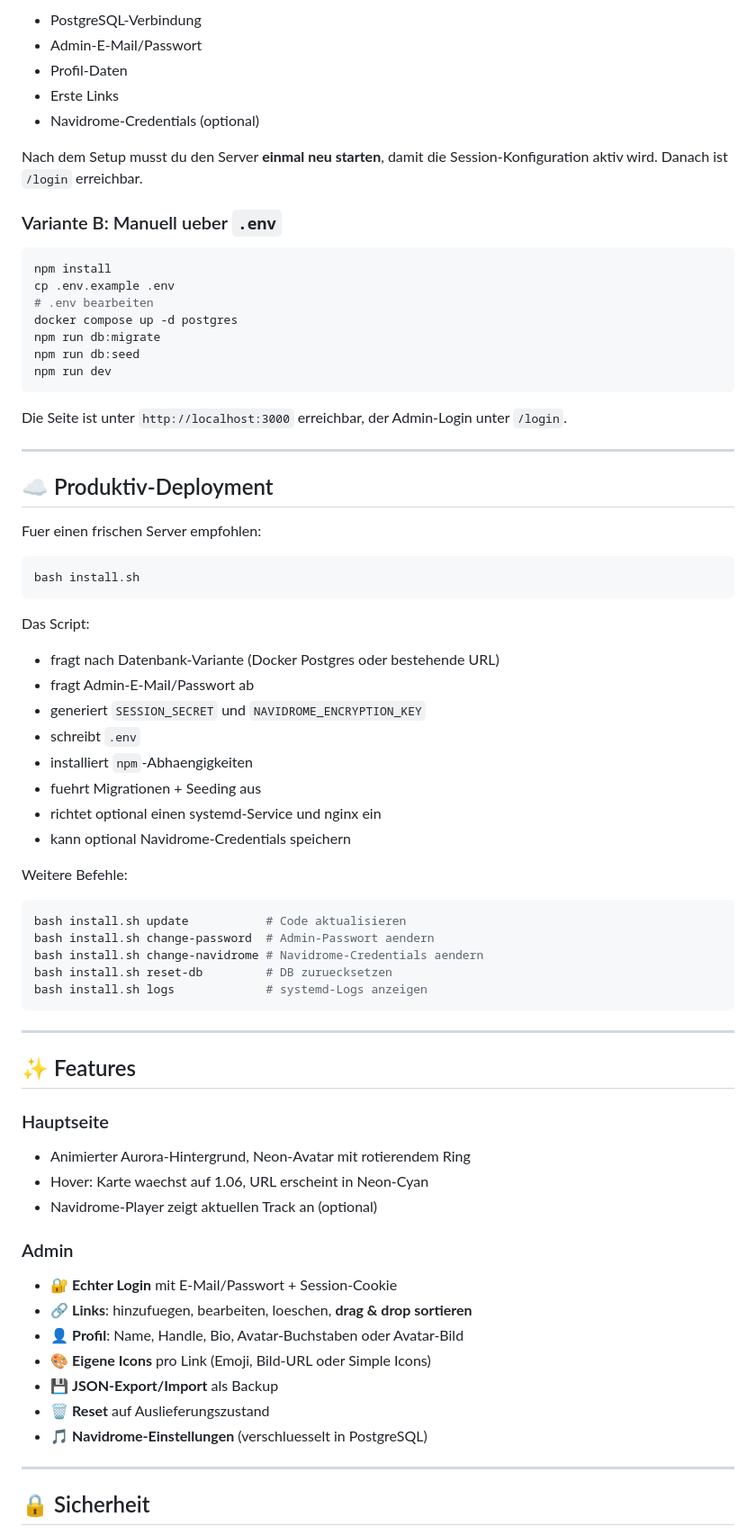
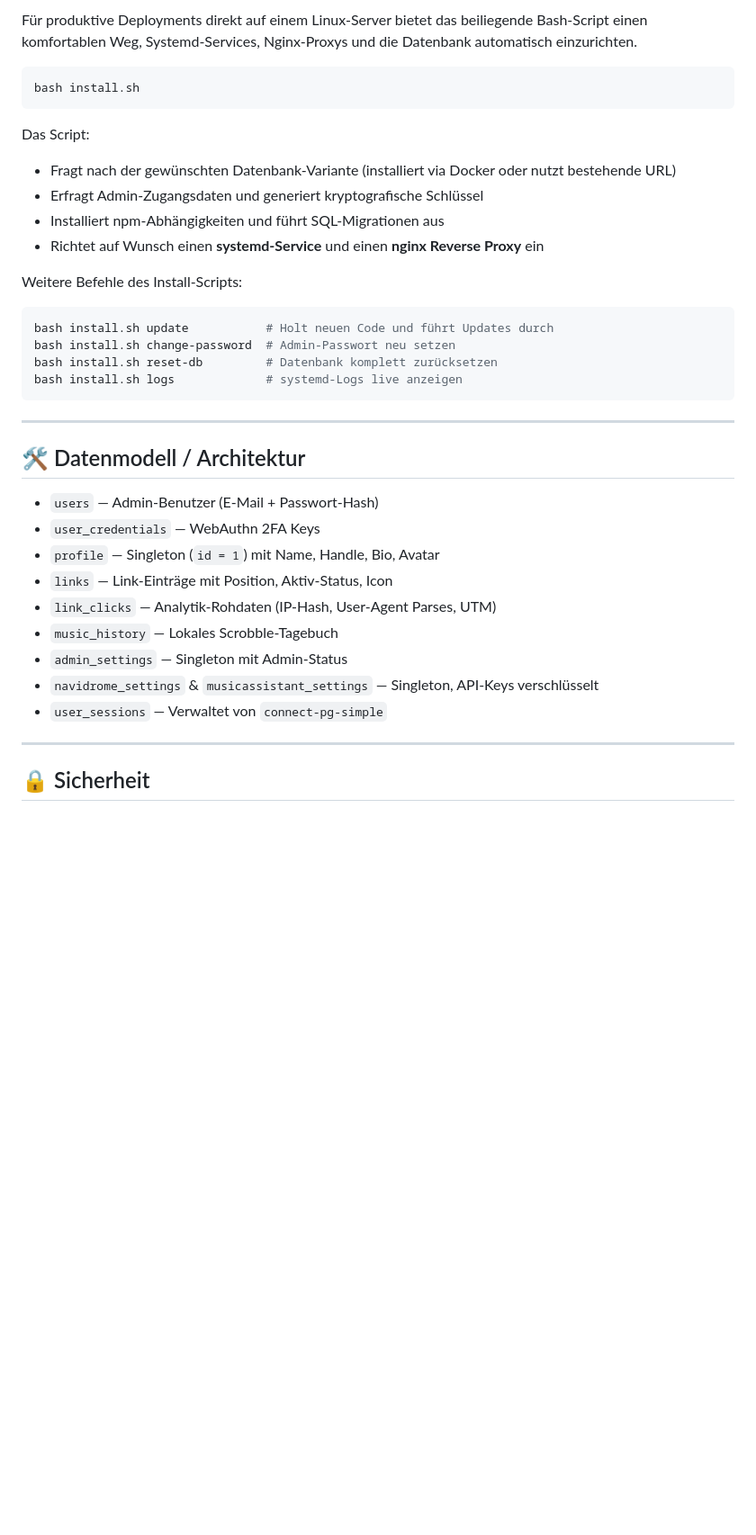
Before and after one commit to DerMinecrafter2020/linktree, a Markdown page: README.md, the part around one of its changes. Shown at 90% size. GitHub-like rendering; blank space fills up the shorter version.

````diff
--- a/README.md
+++ b/README.md
@@ -50,73 +62,37 @@ existiert, und zeigt das Initial-Setup. Dort kannst du setzen:
 
-- PostgreSQL-Verbindung
-- Admin-E-Mail/Passwort
-- Profil-Daten
-- Erste Links
-- Navidrome-Credentials (optional)
-
-Nach dem Setup musst du den Server **einmal neu starten**, damit die
-Session-Konfiguration aktiv wird. Danach ist `/login` erreichbar.
-
-### Variante B: Manuell ueber `.env`
-
-```bash
-npm install
-cp .env.example .env
-# .env bearbeiten
-docker compose up -d postgres
-npm run db:migrate
-npm run db:seed
-npm run dev
-```
-
-Die Seite ist unter `http://localhost:3000` erreichbar, der Admin-Login unter `/login`.
-
----
-
-## ☁️ Produktiv-Deployment
-
-Fuer einen frischen Server empfohlen:
+Für produktive Deployments direkt auf einem Linux-Server bietet das beiliegende Bash-Script einen komfortablen Weg, Systemd-Services, Nginx-Proxys und die Datenbank automatisch einzurichten.
 
 ```bash
 bash install.sh
 ```
 
 Das Script:
-- fragt nach Datenbank-Variante (Docker Postgres oder bestehende URL)
-- fragt Admin-E-Mail/Passwort ab
-- generiert `SESSION_SECRET` und `NAVIDROME_ENCRYPTION_KEY`
-- schreibt `.env`
-- installiert `npm`-Abhaengigkeiten
-- fuehrt Migrationen + Seeding aus
-- richtet optional einen systemd-Service und nginx ein
-- kann optional Navidrome-Credentials speichern
+- Fragt nach der gewünschten Datenbank-Variante (installiert via Docker oder nutzt bestehende URL)
+- Erfragt Admin-Zugangsdaten und generiert kryptografische Schlüssel
+- Installiert npm-Abhängigkeiten und führt SQL-Migrationen aus
+- Richtet auf Wunsch einen **systemd-Service** und einen **nginx Reverse Proxy** ein
 
-Weitere Befehle:
+Weitere Befehle des Install-Scripts:
 ```bash
-bash install.sh update           # Code aktualisieren
-bash install.sh change-password  # Admin-Passwort aendern
-bash install.sh change-navidrome # Navidrome-Credentials aendern
-bash install.sh reset-db         # DB zuruecksetzen
-bash install.sh logs             # systemd-Logs anzeigen
+bash install.sh update           # Holt neuen Code und führt Updates durch
+bash install.sh change-password  # Admin-Passwort neu setzen
+bash install.sh reset-db         # Datenbank komplett zurücksetzen
+bash install.sh logs             # systemd-Logs live anzeigen
 ```
 
 ---
 
-## ✨ Features
+## 🛠 Datenmodell / Architektur
 
-### Hauptseite
-- Animierter Aurora-Hintergrund, Neon-Avatar mit rotierendem Ring
-- Hover: Karte waechst auf 1.06, URL erscheint in Neon-Cyan
-- Navidrome-Player zeigt aktuellen Track an (optional)
-
-### Admin
-- 🔐 **Echter Login** mit E-Mail/Passwort + Session-Cookie
-- 🔗 **Links**: hinzufuegen, bearbeiten, loeschen, **drag & drop sortieren**
-- 👤 **Profil**: Name, Handle, Bio, Avatar-Buchstaben oder Avatar-Bild
-- 🎨 **Eigene Icons** pro Link (Emoji, Bild-URL oder Simple Icons)
-- 💾 **JSON-Export/Import** als Backup
-- 🗑 **Reset** auf Auslieferungszustand
-- 🎵 **Navidrome-Einstellungen** (verschluesselt in PostgreSQL)
+- `users` — Admin-Benutzer (E-Mail + Passwort-Hash)
+- `user_credentials` — WebAuthn 2FA Keys
+- `profile` — Singleton (`id = 1`) mit Name, Handle, Bio, Avatar
+- `links` — Link-Einträge mit Position, Aktiv-Status, Icon
+- `link_clicks` — Analytik-Rohdaten (IP-Hash, User-Agent Parses, UTM)
+- `music_history` — Lokales Scrobble-Tagebuch
+- `admin_settings` — Singleton mit Admin-Status
+- `navidrome_settings` & `musicassistant_settings` — Singleton, API-Keys verschlüsselt
+- `user_sessions` — Verwaltet von `connect-pg-simple`
 
 ---
 
````
Also changed, not shown: other parts of README.md (+59 -59 lines).
